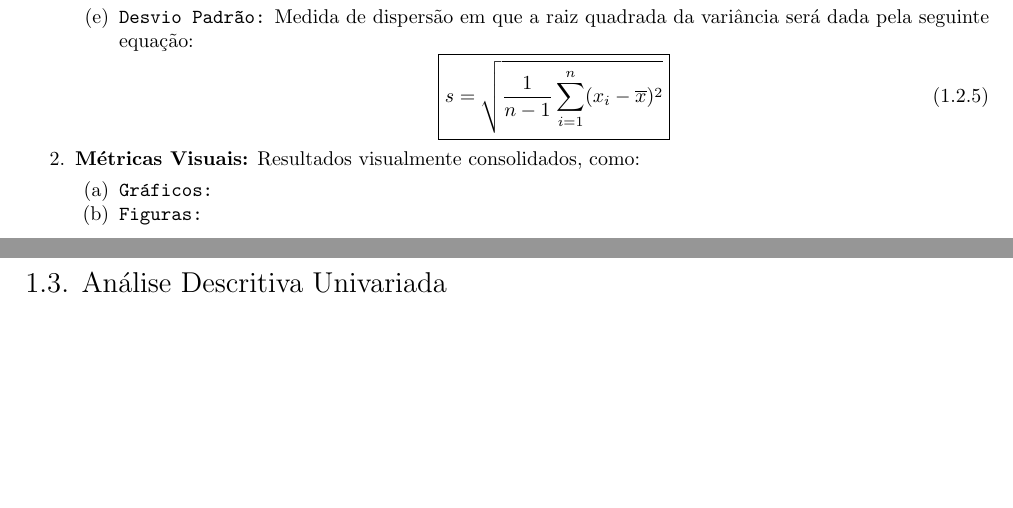
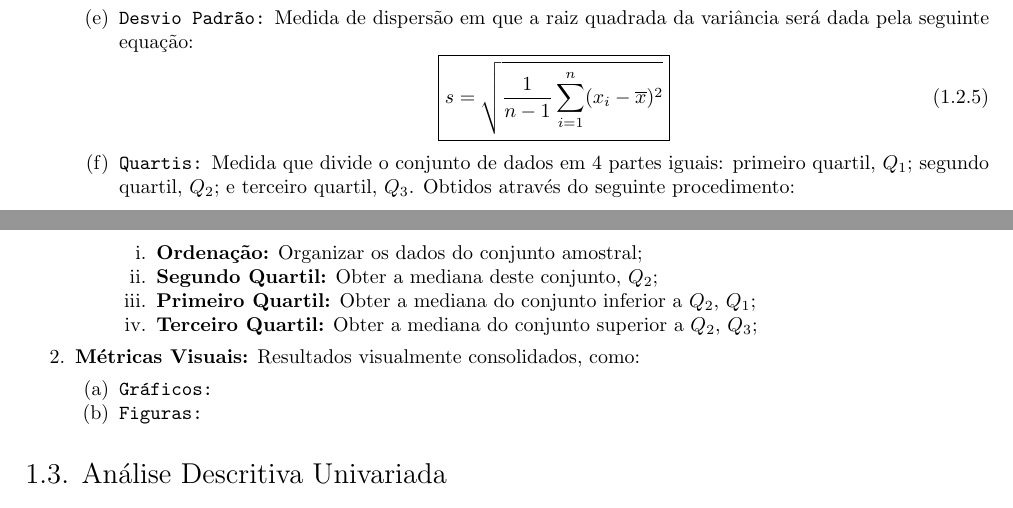
Before and after one commit to tr0fin0/classes_unicamp, a LaTeX document (me414/me414.tex): two parts of pages 3 and 4 of 10, joined at a grey line, cut so that both start at the same text, the shorter picture padded with empty space. Compiled offline with pdfLaTeX.

Commit message:
🚧 Add Quartis text

```diff
--- a/me414/me414.tex
+++ b/me414/me414.tex
@@ -187,6 +187,13 @@
                                         s = \sqrt{\frac{1}{n-1} \sum_{i=1}^{n} (x_{i} - \overline{x})^{2}}
                                     }
                                 \end{equation}
+                            \item \texttt{Quartis:} Medida que divide o conjunto de dados em 4 partes iguais: primeiro quartil, $Q_{1}$; segundo quartil, $Q_{2}$; e terceiro quartil, $Q_{3}$. Obtidos através do seguinte procedimento:
+                                \begin{enumerate}[noitemsep]
+                                    \item \textbf{Ordenação:} Organizar os dados do conjunto amostral;
+                                    \item \textbf{Segundo Quartil:} Obter a mediana deste conjunto, $Q_{2}$;
+                                    \item \textbf{Primeiro Quartil:} Obter a mediana do conjunto inferior a $Q_{2}$, $Q_{1}$;
+                                    \item \textbf{Terceiro Quartil:} Obter a mediana do conjunto superior a $Q_{2}$, $Q_{3}$;
+                                \end{enumerate}
                         \end{enumerate}
                     \item \textbf{Métricas Visuais:} Resultados visualmente consolidados, como:
                         \begin{enumerate}[noitemsep]
```
